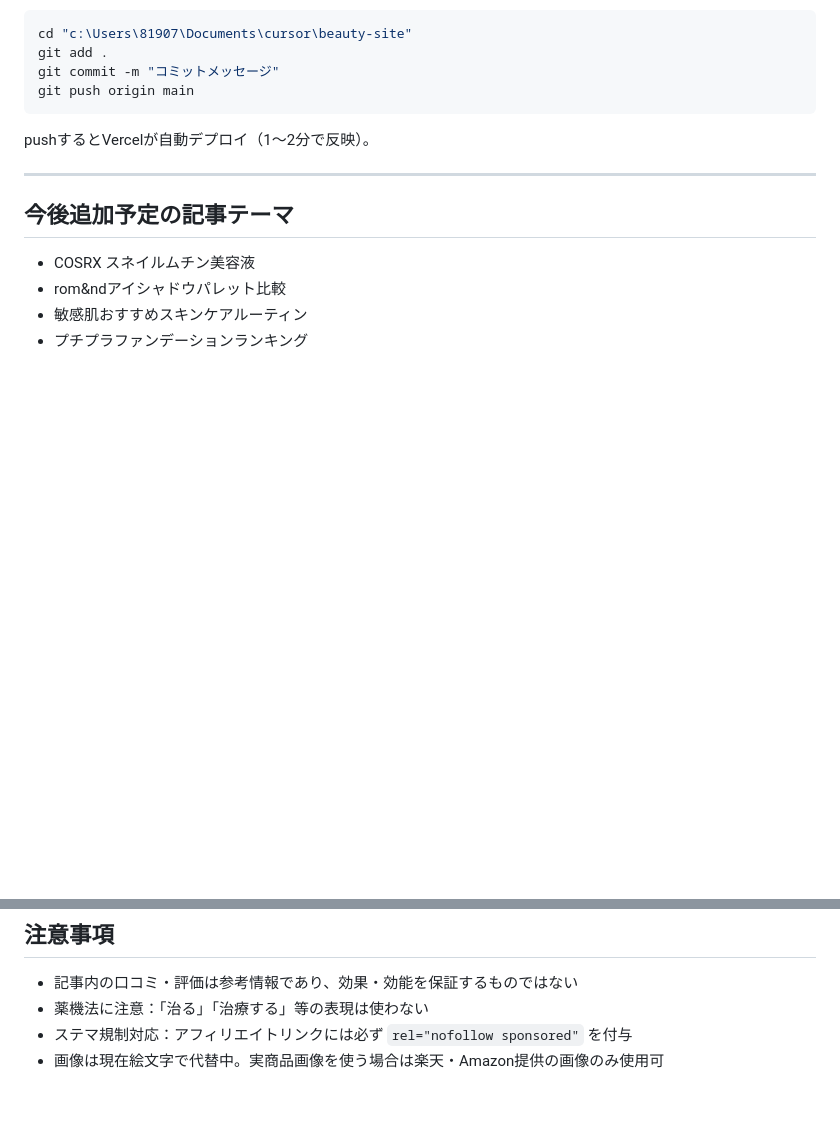
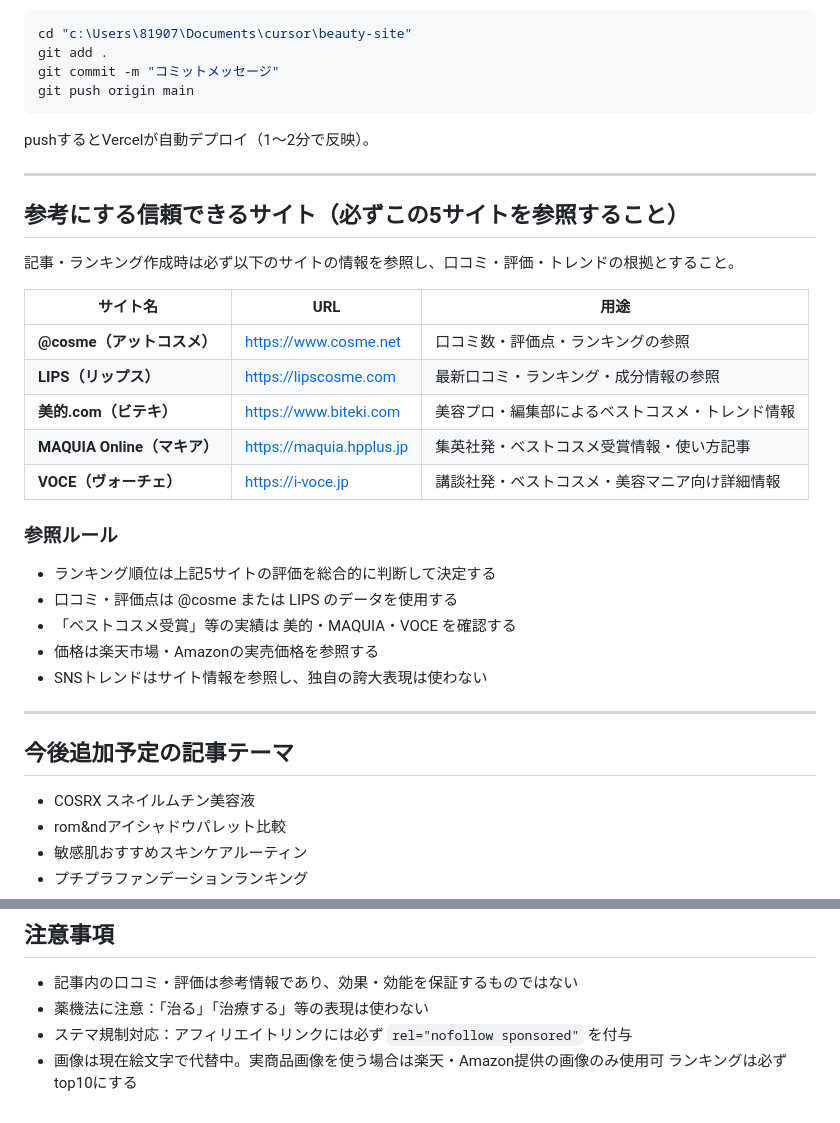
Before and after one commit to kentaki1114-afk/beayty-site, a Markdown page: CLAUDE.md, 2 parts joined by grey strips. Drawn GitHub-style; blank space fills up the shorter version.

Commit message:
CLAUDE.md: 参考サイト5選を追加

```diff
--- a/CLAUDE.md
+++ b/CLAUDE.md
@@ -128,6 +128,27 @@ pushするとVercelが自動デプロイ（1〜2分で反映）。
 
 ---
 
+## 参考にする信頼できるサイト（必ずこの5サイトを参照すること）
+
+記事・ランキング作成時は必ず以下のサイトの情報を参照し、口コミ・評価・トレンドの根拠とすること。
+
+| サイト名 | URL | 用途 |
+|---|---|---|
+| **@cosme（アットコスメ）** | https://www.cosme.net | 口コミ数・評価点・ランキングの参照 |
+| **LIPS（リップス）** | https://lipscosme.com | 最新口コミ・ランキング・成分情報の参照 |
+| **美的.com（ビテキ）** | https://www.biteki.com | 美容プロ・編集部によるベストコスメ・トレンド情報 |
+| **MAQUIA Online（マキア）** | https://maquia.hpplus.jp | 集英社発・ベストコスメ受賞情報・使い方記事 |
+| **VOCE（ヴォーチェ）** | https://i-voce.jp | 講談社発・ベストコスメ・美容マニア向け詳細情報 |
+
+### 参照ルール
+- ランキング順位は上記5サイトの評価を総合的に判断して決定する
+- 口コミ・評価点は @cosme または LIPS のデータを使用する
+- 「ベストコスメ受賞」等の実績は 美的・MAQUIA・VOCE を確認する
+- 価格は楽天市場・Amazonの実売価格を参照する
+- SNSトレンドはサイト情報を参照し、独自の誇大表現は使わない
+
+---
+
 ## 今後追加予定の記事テーマ
 
 - COSRX スネイルムチン美容液
@@ -144,3 +165,4 @@ pushするとVercelが自動デプロイ（1〜2分で反映）。
 - 薬機法に注意：「治る」「治療する」等の表現は使わない
 - ステマ規制対応：アフィリエイトリンクには必ず `rel="nofollow sponsored"` を付与
 - 画像は現在絵文字で代替中。実商品画像を使う場合は楽天・Amazon提供の画像のみ使用可
+ランキングは必ずtop10にする
```
